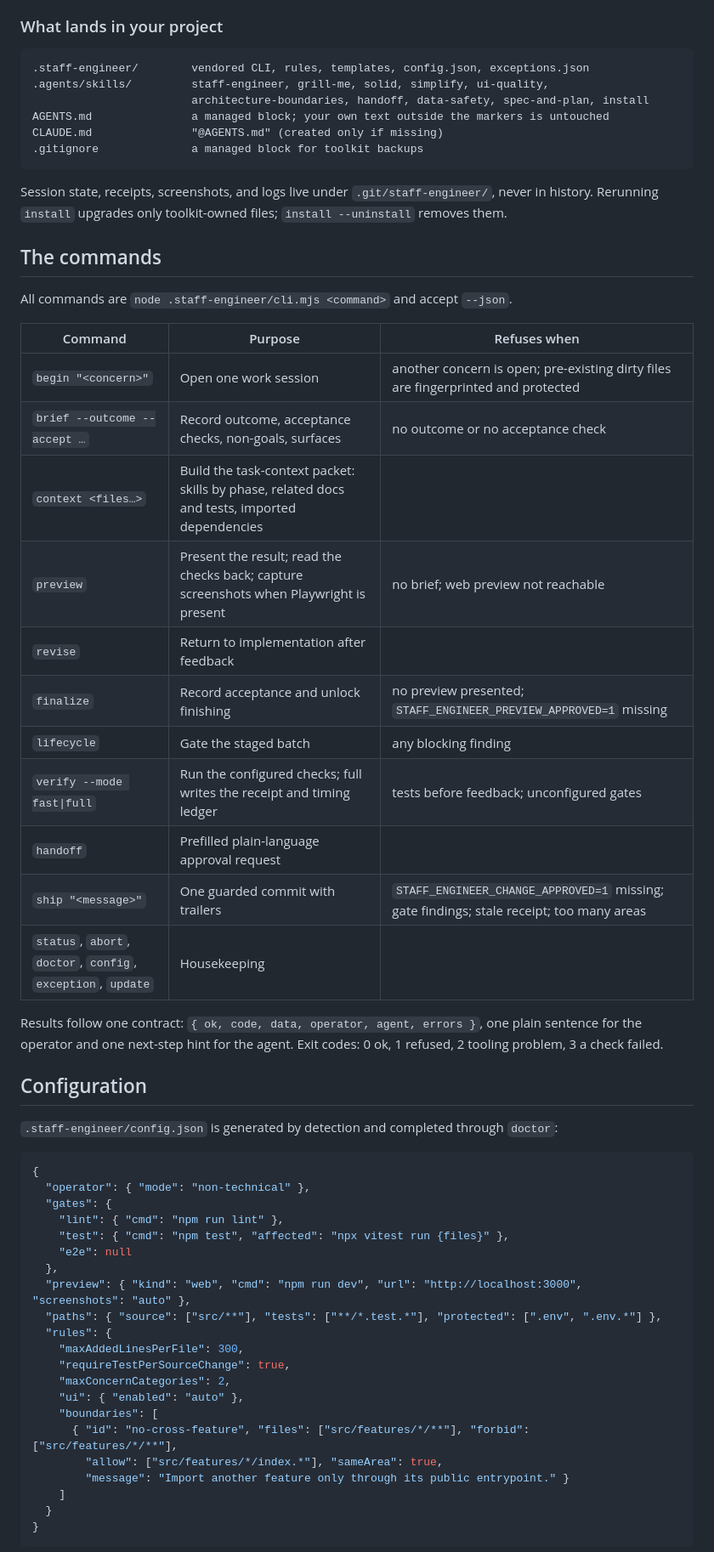
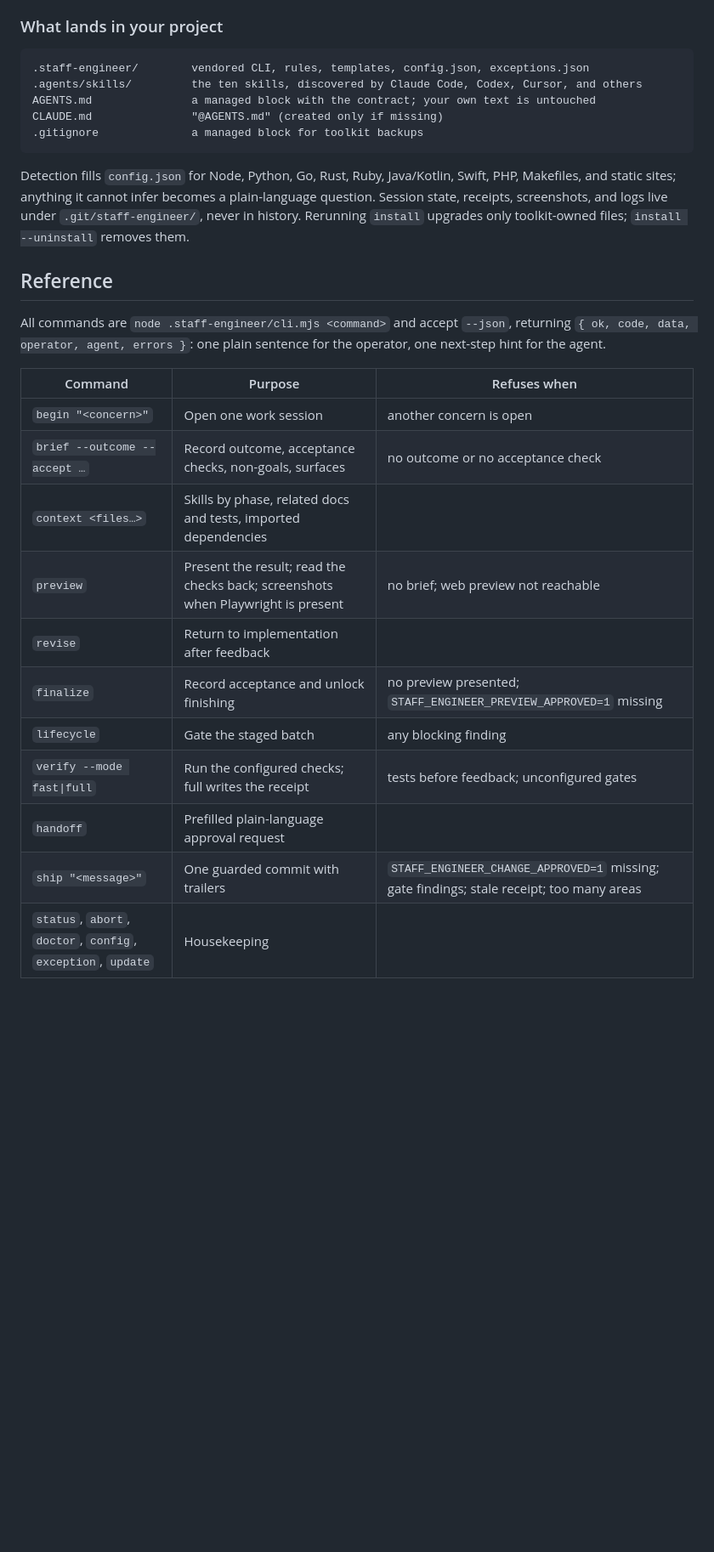
Before and after one commit to kleber-maia/skill-staff-engineer, a Markdown page: README.md, the part around one of its changes. Shown at 85% size. Drawn GitHub-style; blank space fills up the shorter version.

````diff
--- a/README.md
+++ b/README.md
@@ -67,63 +167,34 @@ Requirements in the target project: Node.js 20+ and git. Nothing is installed fr
 
 ```
 .staff-engineer/        vendored CLI, rules, templates, config.json, exceptions.json
-.agents/skills/         staff-engineer, grill-me, solid, simplify, ui-quality,
-                        architecture-boundaries, handoff, data-safety, spec-and-plan, install
-AGENTS.md               a managed block; your own text outside the markers is untouched
+.agents/skills/         the ten skills, discovered by Claude Code, Codex, Cursor, and others
+AGENTS.md               a managed block with the contract; your own text is untouched
 CLAUDE.md               "@AGENTS.md" (created only if missing)
 .gitignore              a managed block for toolkit backups
 ```
 
-Session state, receipts, screenshots, and logs live under `.git/staff-engineer/`, never in
-history. Rerunning `install` upgrades only toolkit-owned files; `install --uninstall` removes them.
+Detection fills `config.json` for Node, Python, Go, Rust, Ruby, Java/Kotlin, Swift, PHP,
+Makefiles, and static sites; anything it cannot infer becomes a plain-language question. Session
+state, receipts, screenshots, and logs live under `.git/staff-engineer/`, never in history.
+Rerunning `install` upgrades only toolkit-owned files; `install --uninstall` removes them.
 
-## The commands
+## Reference
 
-All commands are `node .staff-engineer/cli.mjs <command>` and accept `--json`.
+All commands are `node .staff-engineer/cli.mjs <command>` and accept `--json`, returning
+`{ ok, code, data, operator, agent, errors }`: one plain sentence for the operator, one next-step
+hint for the agent.
 
 | Command | Purpose | Refuses when |
 |---|---|---|
-| `begin "<concern>"` | Open one work session | another concern is open; pre-existing dirty files are fingerprinted and protected |
+| `begin "<concern>"` | Open one work session | another concern is open |
 | `brief --outcome --accept …` | Record outcome, acceptance checks, non-goals, surfaces | no outcome or no acceptance check |
-| `context <files…>` | Build the task-context packet: skills by phase, related docs and tests, imported dependencies | |
-| `preview` | Present the result; read the checks back; capture screenshots when Playwright is present | no brief; web preview not reachable |
+| `context <files…>` | Skills by phase, related docs and tests, imported dependencies | |
+| `preview` | Present the result; read the checks back; screenshots when Playwright is present | no brief; web preview not reachable |
 | `revise` | Return to implementation after feedback | |
 | `finalize` | Record acceptance and unlock finishing | no preview presented; `STAFF_ENGINEER_PREVIEW_APPROVED=1` missing |
 | `lifecycle` | Gate the staged batch | any blocking finding |
-| `verify --mode fast\|full` | Run the configured checks; full writes the receipt and timing ledger | tests before feedback; unconfigured gates |
+| `verify --mode fast\|full` | Run the configured checks; full writes the receipt | tests before feedback; unconfigured gates |
 | `handoff` | Prefilled plain-language approval request | |
 | `ship "<message>"` | One guarded commit with trailers | `STAFF_ENGINEER_CHANGE_APPROVED=1` missing; gate findings; stale receipt; too many areas |
 | `status`, `abort`, `doctor`, `config`, `exception`, `update` | Housekeeping | |
 
-Results follow one contract: `{ ok, code, data, operator, agent, errors }`, one plain sentence
-for the operator and one next-step hint for the agent. Exit codes: 0 ok, 1 refused, 2 tooling
-problem, 3 a check failed.
-
-## Configuration
-
-`.staff-engineer/config.json` is generated by detection and completed through `doctor`:
-
-```json
-{
-  "operator": { "mode": "non-technical" },
-  "gates": {
-    "lint": { "cmd": "npm run lint" },
-    "test": { "cmd": "npm test", "affected": "npx vitest run {files}" },
-    "e2e": null
-  },
-  "preview": { "kind": "web", "cmd": "npm run dev", "url": "http://localhost:3000", "screenshots": "auto" },
-  "paths": { "source": ["src/**"], "tests": ["**/*.test.*"], "protected": [".env", ".env.*"] },
-  "rules": {
-    "maxAddedLinesPerFile": 300,
-    "requireTestPerSourceChange": true,
-    "maxConcernCategories": 2,
-    "ui": { "enabled": "auto" },
-    "boundaries": [
-      { "id": "no-cross-feature", "files": ["src/features/*/**"], "forbid": ["src/features/*/**"],
-        "allow": ["src/features/*/index.*"], "sameArea": true,
-        "message": "Import another feature only through its public entrypoint." }
-    ]
-  }
-}
-```
-
````
Also changed, not shown: other parts of README.md (+139 -62 lines).
